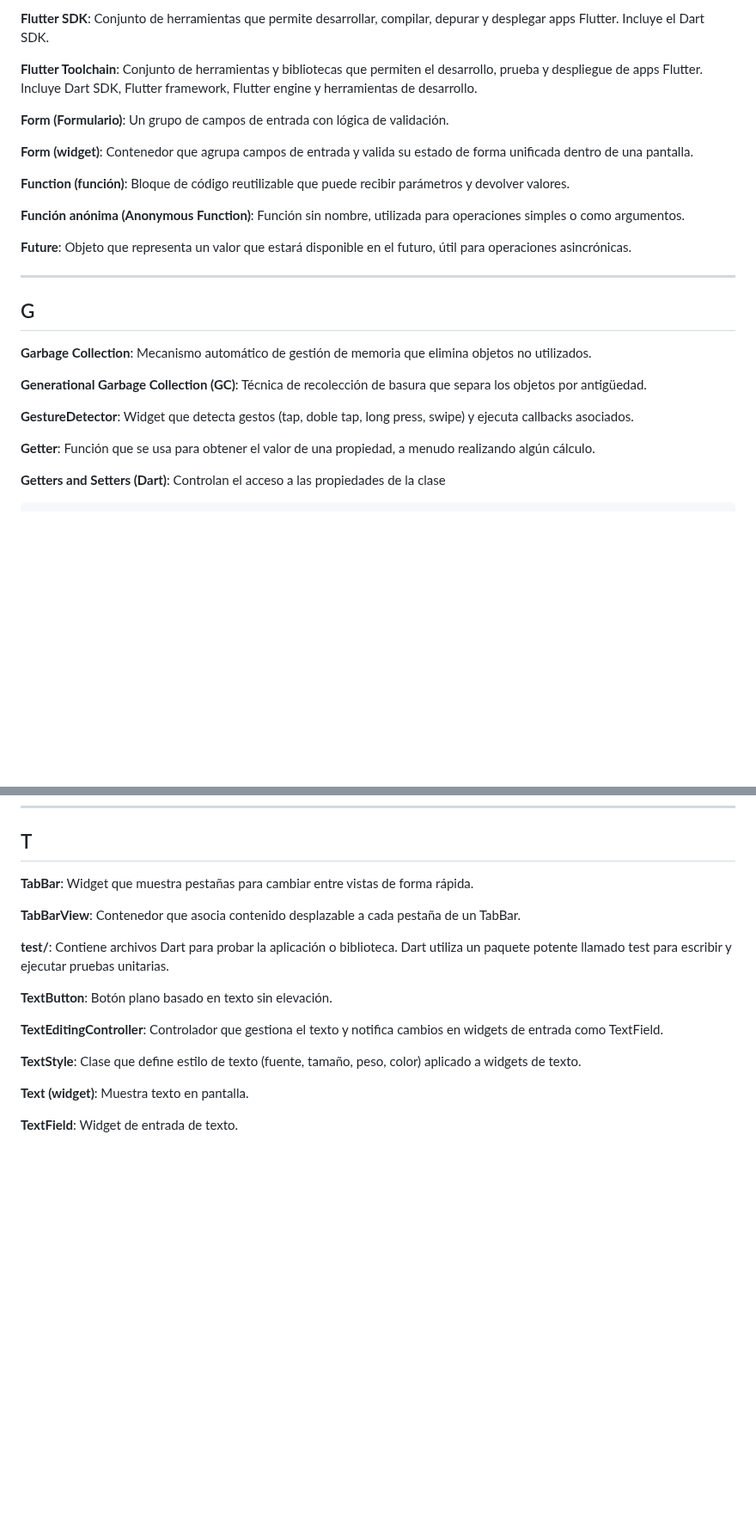
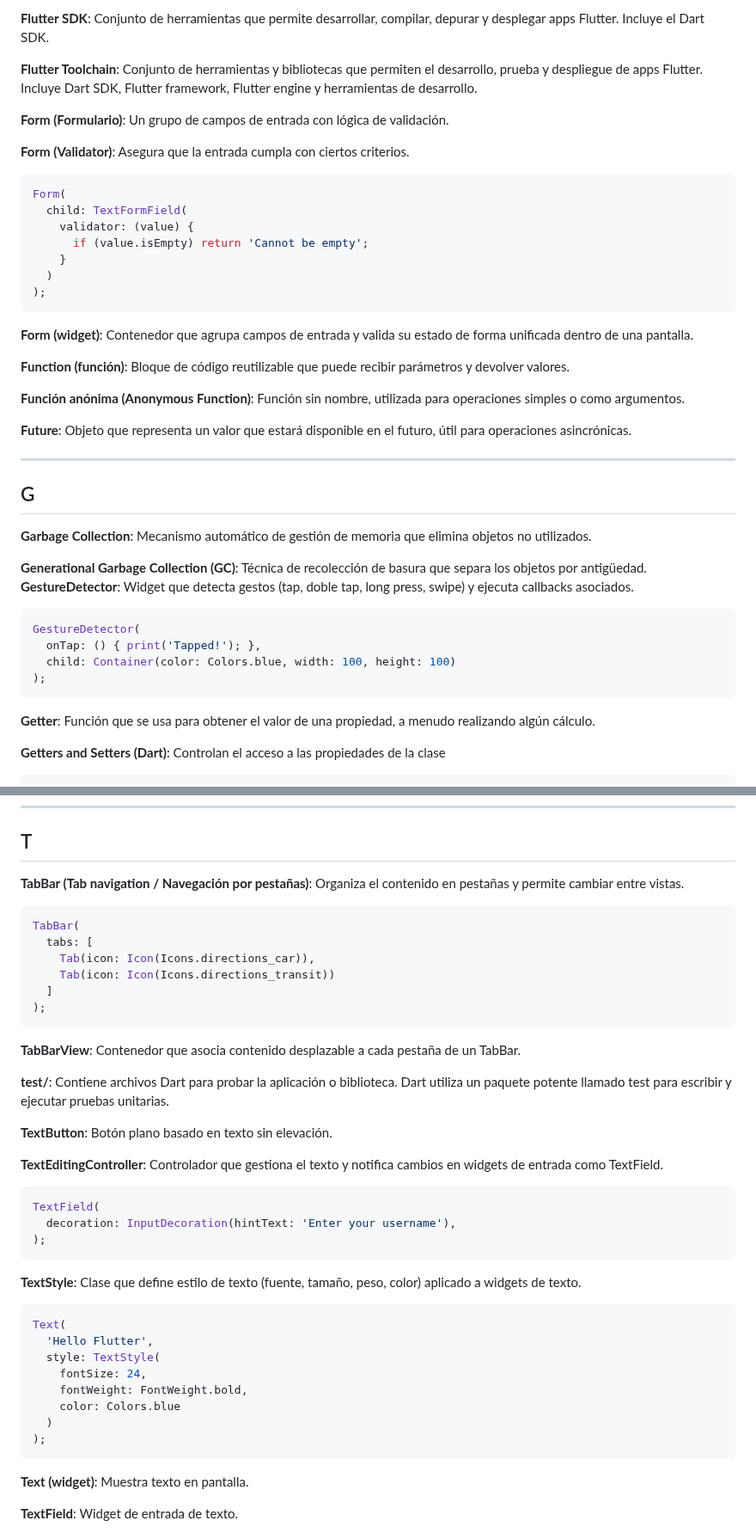
Before and after one commit to marcdevelopez/flutter-dart-labs, a Markdown page: GLOSSARY.md, 2 parts joined by grey strips. Shown at 86% size. Rendered like a GitHub page; blank space fills up the shorter version.

````diff
--- a/GLOSSARY.md
+++ b/GLOSSARY.md
@@ -212,6 +304,18 @@ final cityName = 'New York';
 
 **Form (Formulario)**: Un grupo de campos de entrada con lógica de validación.
 
+**Form (Validator)**: Asegura que la entrada cumpla con ciertos criterios.
+
+```dart
+Form(
+  child: TextFormField(
+    validator: (value) {
+      if (value.isEmpty) return 'Cannot be empty';
+    }
+  )
+);
+```
+
 **Form (widget)**: Contenedor que agrupa campos de entrada y valida su estado de forma unificada dentro de una pantalla.
 
 **Function (función)**: Bloque de código reutilizable que puede recibir parámetros y devolver valores.
@@ -227,8 +331,14 @@ final cityName = 'New York';
 **Garbage Collection**: Mecanismo automático de gestión de memoria que elimina objetos no utilizados.
 
 **Generational Garbage Collection (GC)**: Técnica de recolección de basura que separa los objetos por antigüedad.
+**GestureDetector**: Widget que detecta gestos (tap, doble tap, long press, swipe) y ejecuta callbacks asociados.
 
-**GestureDetector**: Widget que detecta gestos (tap, doble tap, long press, swipe) y ejecuta callbacks asociados.
+```dart
+GestureDetector(
+  onTap: () { print('Tapped!'); },
+  child: Container(color: Colors.blue, width: 100, height: 100)
+);
+```
 
 **Getter**: Función que se usa para obtener el valor de una propiedad, a menudo realizando algún cálculo.
 
@@ -530,7 +676,16 @@ class Utility {
 
 ## T
 
-**TabBar**: Widget que muestra pestañas para cambiar entre vistas de forma rápida.
+**TabBar (Tab navigation / Navegación por pestañas)**: Organiza el contenido en pestañas y permite cambiar entre vistas.
+
+```dart
+TabBar(
+  tabs: [
+    Tab(icon: Icon(Icons.directions_car)),
+    Tab(icon: Icon(Icons.directions_transit))
+  ]
+);
+```
 
 **TabBarView**: Contenedor que asocia contenido desplazable a cada pestaña de un TabBar.
 
@@ -540,7 +695,24 @@ class Utility {
 
 **TextEditingController**: Controlador que gestiona el texto y notifica cambios en widgets de entrada como TextField.
 
+```dart
+TextField(
+  decoration: InputDecoration(hintText: 'Enter your username'),
+);
+```
+
 **TextStyle**: Clase que define estilo de texto (fuente, tamaño, peso, color) aplicado a widgets de texto.
+
+```dart
+Text(
+  'Hello Flutter',
+  style: TextStyle(
+    fontSize: 24,
+    fontWeight: FontWeight.bold,
+    color: Colors.blue
+  )
+);
+```
 
 **Text (widget)**: Muestra texto en pantalla.
 
````
Also changed, not shown: other parts of GLOSSARY.md (+130 -2 lines).
